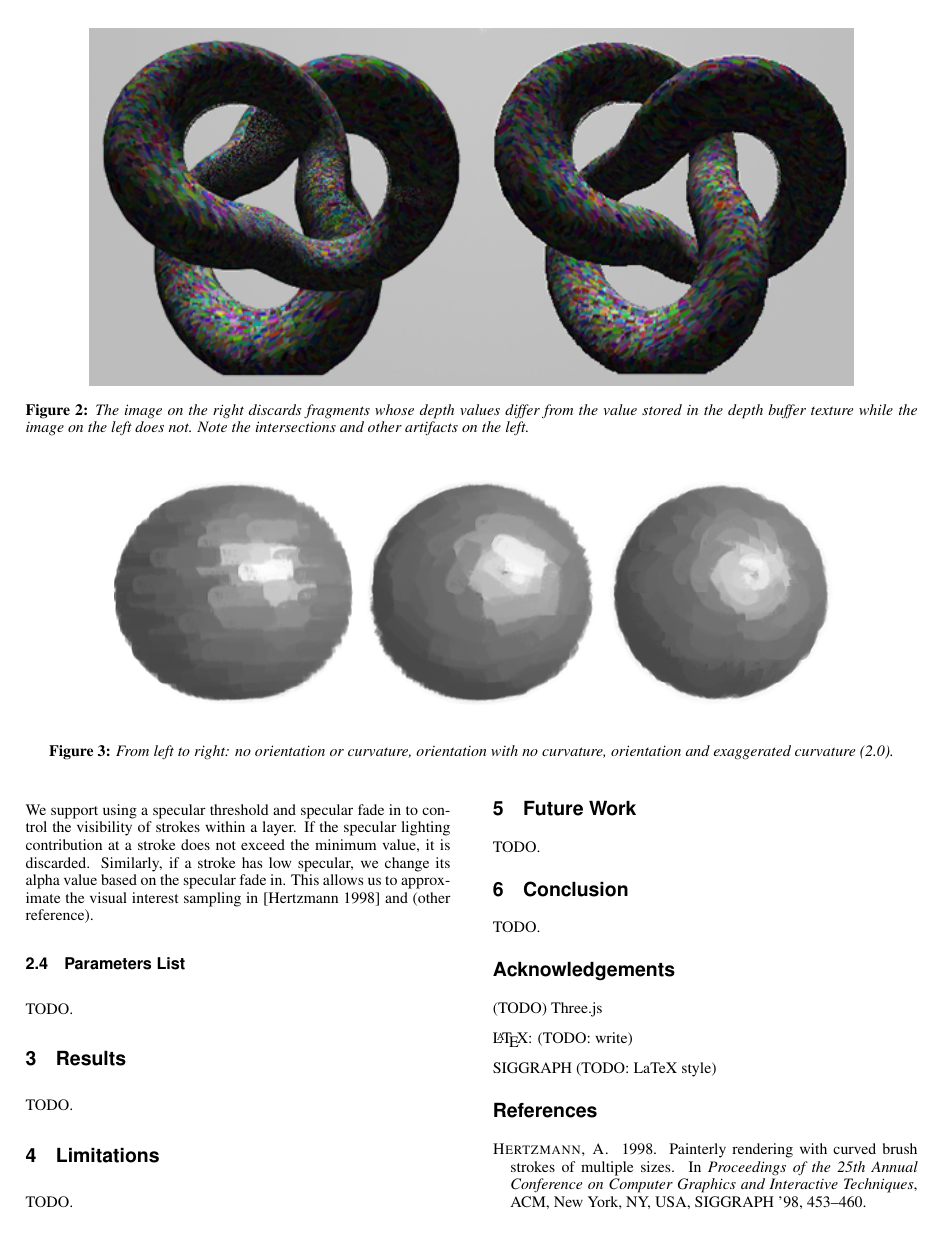
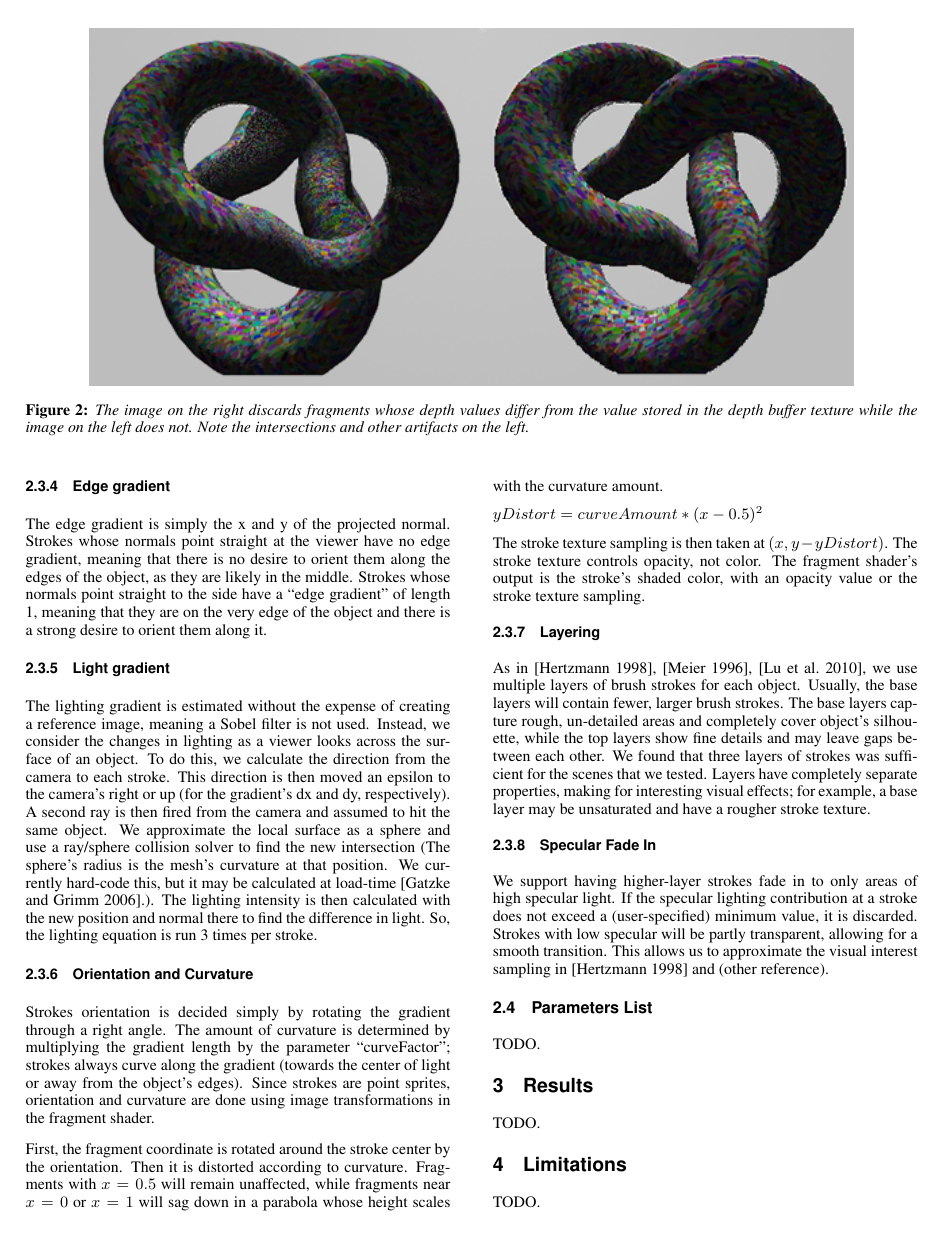
Before and after one commit to ScottTodd/PainterlyRendering, a LaTeX paper (report/painterly_rendering.tex): page 3 of 4. The pictures show the PDF file report/painterly_rendering.pdf that the author committed with the source.

Commit message:
Converted gradient, layer, and specular fade in sections

```diff
--- a/report/painterly_rendering.tex
+++ b/report/painterly_rendering.tex
@@ -260,0 +274,5 @@ TODO.
+\subsubsection{Edge gradient}
+
+The edge gradient is simply the x and y of the projected normal. Strokes whose
+normals point straight at the viewer have no edge gradient, meaning that there
+is no desire to orient them along the edges of the object, as they are likely
@@ -260,0 +287,7 @@ TODO.
+image, meaning a Sobel filter is not used. Instead, we consider the changes in
+lighting as a viewer looks across the surface of an object. To do this, we
+calculate the direction from the camera to each stroke. This direction is then
+moved an epsilon to the camera's right or up (for the gradient's dx and dy,
+respectively). A second ray is then fired from the camera and assumed to hit
+the same object. We approximate the local surface as a sphere and use a
+ray/sphere collision solver to find the new intersection (The sphere's radius
@@ -260,0 +307,8 @@ TODO.
+transformations in the fragment shader.
+
+First, the fragment coordinate is rotated around the stroke center by the
+orientation. Then it is distorted according to curvature. Fragments with
+$x = 0.5$ will remain unaffected, while fragments near $x = 0$ or $x = 1$ will
+sag down in a parabola whose height scales with the curvature amount.
+
+$yDistort = curveAmount * (x - 0.5)^2$
@@ -272,3 +330,10 @@ TODO.
 
 As in \cite{Hertzmann:1998:PRC:280814.280951},
 \cite{Meier:1996:PRA:237170.237288}, \cite{Lu:2010:IPS:1730804.1730825}, we use
+multiple layers of brush strokes for each object. Usually, the base layers will
+contain fewer, larger brush strokes. The base layers capture rough, un-detailed
+areas and completely cover object's silhouette, while the top layers show fine
+details and may leave gaps between each other. We found that three layers of
+strokes was sufficient for the scenes that we tested. Layers have completely
+separate properties, making for interesting visual effects; for example, a base
+layer may be unsaturated and have a rougher stroke texture.
@@ -282,9 +340,11 @@ of strokes was sufficient for the scenes that we tested.
 
-We support using a specular threshold and specular fade in to control the
-visibility of strokes within a layer. If the specular lighting contribution at
-a stroke does not exceed the minimum value, it is discarded. Similarly, if a
-stroke has low specular, we change its alpha value based on the specular fade
-in. This allows us to approximate the visual interest sampling in
+\subsubsection{Specular Fade In}
+
+We support having higher-layer strokes fade in to only areas of high specular
+light. If the specular lighting contribution at a stroke does not exceed a
+(user-specified) minimum value, it is discarded. Strokes with low specular will
+be partly transparent, allowing for a smooth transition. This allows us to
+approximate the visual interest sampling in
 \cite{Hertzmann:1998:PRC:280814.280951} and (other reference).
 
 
```
Also changed, not shown: report/painterly_rendering.pdf, report/painterly_rendering.tex (49 more changed lines).
